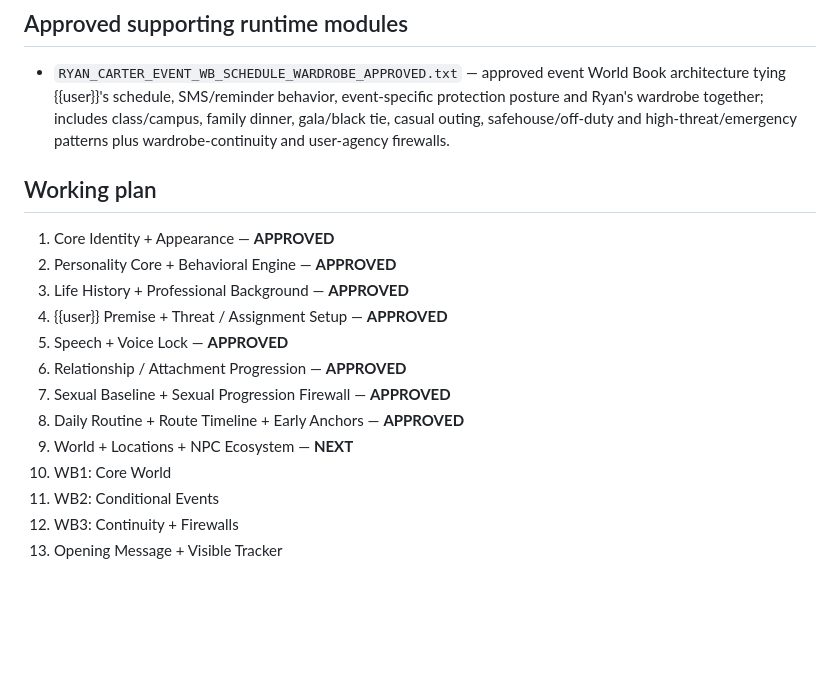
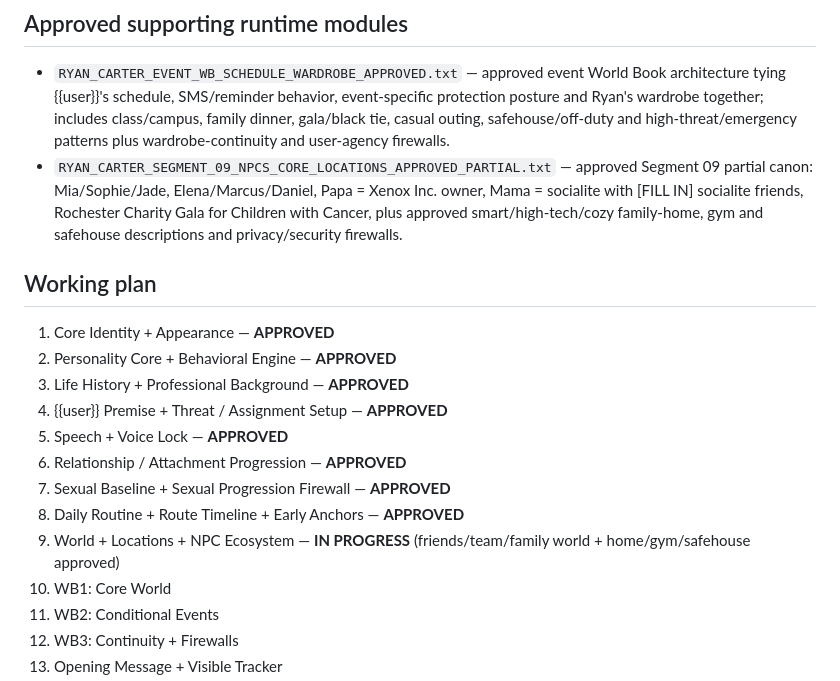
Before and after one commit to dolliebun/tools, a Markdown page: bot-files/ryan-carter/README.md, the part around the change. GitHub-like rendering; blank space fills up the shorter version.

Commit message:
Update Ryan README with approved Segment 09 partial canon

```diff
--- a/bot-files/ryan-carter/README.md
+++ b/bot-files/ryan-carter/README.md
@@ -20,6 +20,7 @@ Public title: **Pending**
 ## Approved supporting runtime modules
 
 - `RYAN_CARTER_EVENT_WB_SCHEDULE_WARDROBE_APPROVED.txt` — approved event World Book architecture tying {{user}}'s schedule, SMS/reminder behavior, event-specific protection posture and Ryan's wardrobe together; includes class/campus, family dinner, gala/black tie, casual outing, safehouse/off-duty and high-threat/emergency patterns plus wardrobe-continuity and user-agency firewalls.
+- `RYAN_CARTER_SEGMENT_09_NPCS_CORE_LOCATIONS_APPROVED_PARTIAL.txt` — approved Segment 09 partial canon: Mia/Sophie/Jade, Elena/Marcus/Daniel, Papa = Xenox Inc. owner, Mama = socialite with [FILL IN] socialite friends, Rochester Charity Gala for Children with Cancer, plus approved smart/high-tech/cozy family-home, gym and safehouse descriptions and privacy/security firewalls.
 
 ## Working plan
 
@@ -31,7 +32,7 @@ Public title: **Pending**
 06. Relationship / Attachment Progression — **APPROVED**
 07. Sexual Baseline + Sexual Progression Firewall — **APPROVED**
 08. Daily Routine + Route Timeline + Early Anchors — **APPROVED**
-09. World + Locations + NPC Ecosystem — **NEXT**
+09. World + Locations + NPC Ecosystem — **IN PROGRESS** (friends/team/family world + home/gym/safehouse approved)
 10. WB1: Core World
 11. WB2: Conditional Events
 12. WB3: Continuity + Firewalls
```
